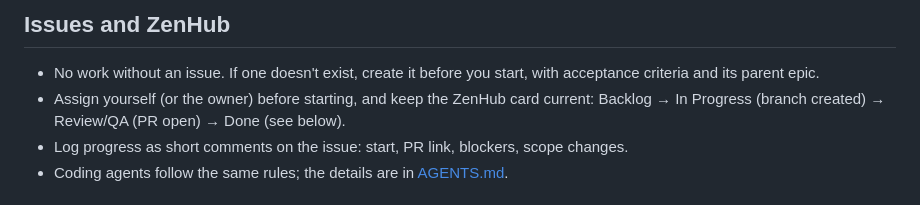
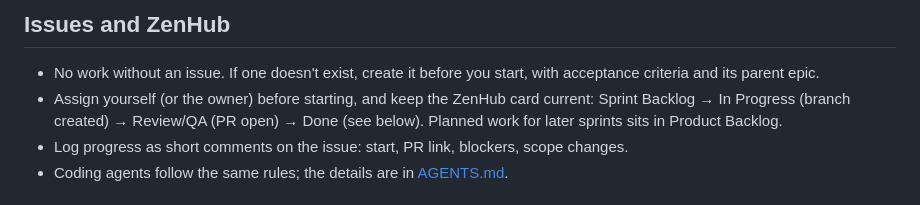
Before and after one commit to gcivil-nyu-org/team4-mon-fall26, a Markdown page: docs/WORKFLOW.md, the part around the change. Rendered like a GitHub page.

```diff
--- a/docs/WORKFLOW.md
+++ b/docs/WORKFLOW.md
@@ -31,7 +31,7 @@
 ## Issues and ZenHub
 
 - No work without an issue. If one doesn't exist, create it before you start, with acceptance criteria and its parent epic.
-- Assign yourself (or the owner) before starting, and keep the ZenHub card current: Backlog → In Progress (branch created) → Review/QA (PR open) → Done (see below).
+- Assign yourself (or the owner) before starting, and keep the ZenHub card current: Sprint Backlog → In Progress (branch created) → Review/QA (PR open) → Done (see below). Planned work for later sprints sits in Product Backlog.
 - Log progress as short comments on the issue: start, PR link, blockers, scope changes.
 - Coding agents follow the same rules; the details are in [AGENTS.md](../AGENTS.md#issues-and-zenhub-tracking-required).
 
```
Also changed, not shown: AGENTS.md (+10 -7 lines).
